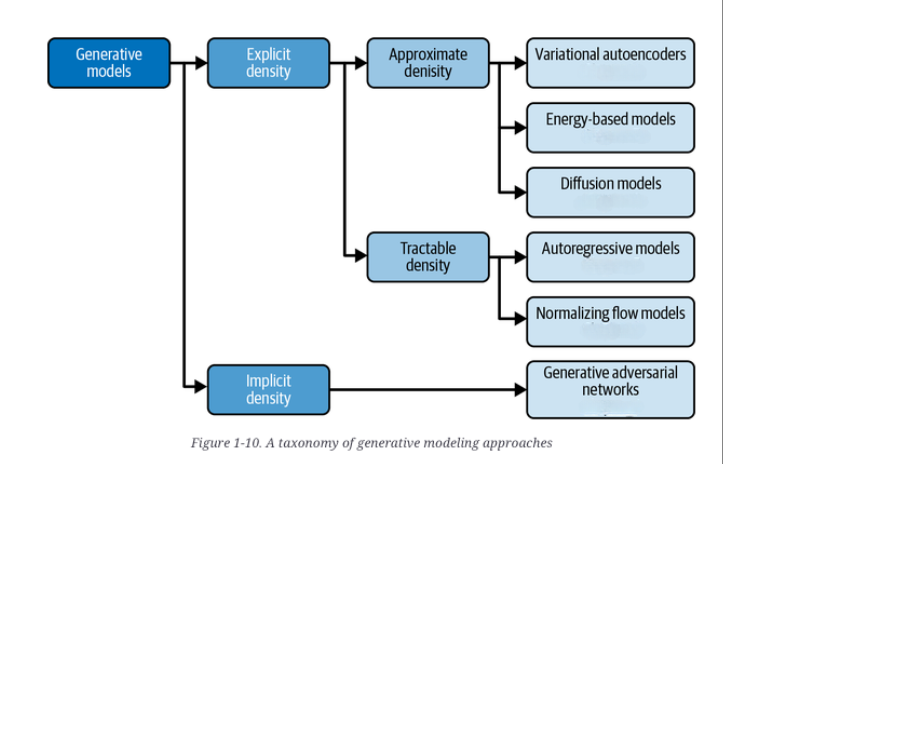
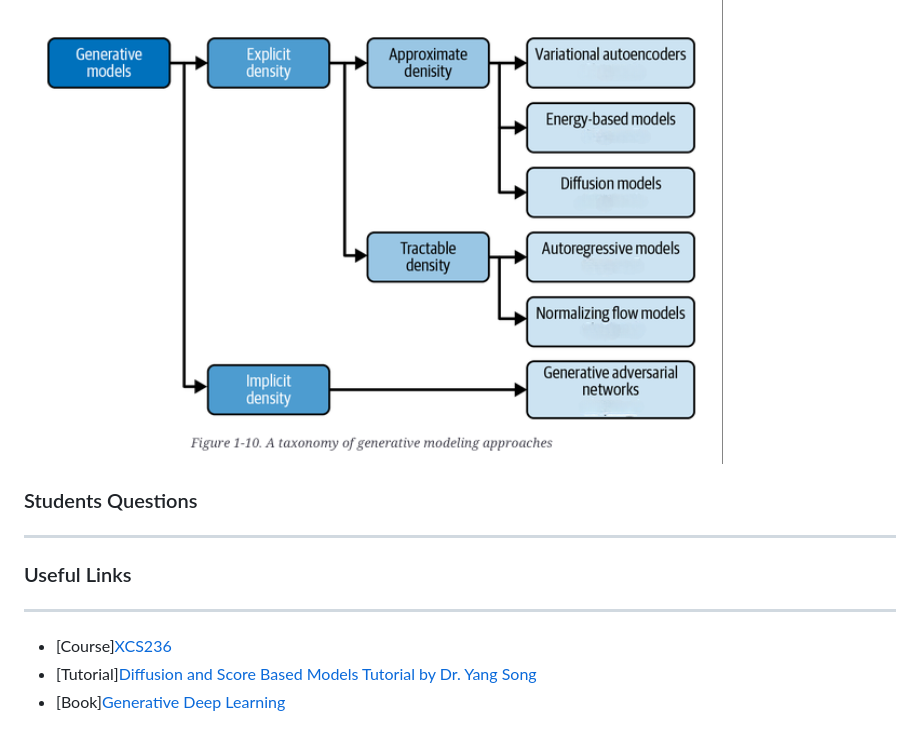
Before and after one commit to neerajgoel82/scpd_xcs236_deep_generative_models, a Markdown page: docs/MyNotes/README.md, the part around the change. Rendered like a GitHub page; blank space fills up the shorter version.

Commit message:
Adding some useful links

```diff
--- a/docs/MyNotes/README.md
+++ b/docs/MyNotes/README.md
@@ -58,3 +58,12 @@ While all types of generative models ultimately aim to solve the same task, they
 3. Implicitly model the density function, through a stochastic process that directly generates data.
 
  ![Taxonomy of generative modelling approaches](./images/taxonomy_of_generative_modelling_approaches.png)
+
+### Students Questions
+---
+
+### Useful Links
+---
+- [Course][XCS236](https://online.stanford.edu/courses/xcs236-deep-generative-models)
+- [Tutorial][Diffusion and Score Based Models Tutorial by Dr. Yang Song](https://www.youtube.com/watch?v=wMmqCMwuM2Q)
+- [Book][Generative Deep Learning](https://learning.oreilly.com/library/view/generative-deep-learning/9781098134174)
```
